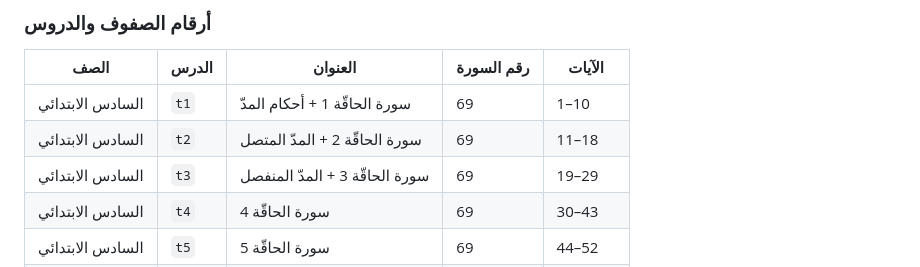
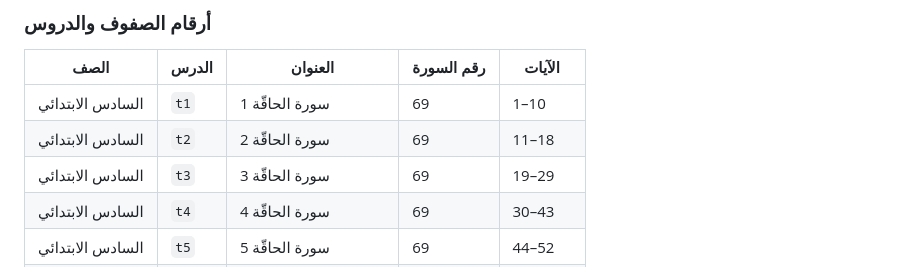
Before and after one commit to almuhalhal94-hash/ibnrushd-mushaf-, a Markdown page: README.md, the part around the change. Drawn GitHub-style.

Commit message:
README: تحديث عناوين الدروس
Co-Authored-By: Claude Opus 5.5 <noreply@anthropic.com>
Claude-Session: https://claude.ai/code/session_01PzDAUZEfqLF4E6QEMCYpj2

```diff
--- a/README.md
+++ b/README.md
@@ -36,9 +36,9 @@
 
 | الصف | الدرس | العنوان | رقم السورة | الآيات |
 |---|---|---|---|---|
-| السادس الابتدائي | `t1` | سورة الحاقّة 1 + أحكام المدّ | 69 | 1–10 |
-| السادس الابتدائي | `t2` | سورة الحاقّة 2 + المدّ المتصل | 69 | 11–18 |
-| السادس الابتدائي | `t3` | سورة الحاقّة 3 + المدّ المنفصل | 69 | 19–29 |
+| السادس الابتدائي | `t1` | سورة الحاقّة 1 | 69 | 1–10 |
+| السادس الابتدائي | `t2` | سورة الحاقّة 2 | 69 | 11–18 |
+| السادس الابتدائي | `t3` | سورة الحاقّة 3 | 69 | 19–29 |
 | السادس الابتدائي | `t4` | سورة الحاقّة 4 | 69 | 30–43 |
 | السادس الابتدائي | `t5` | سورة الحاقّة 5 | 69 | 44–52 |
 | السادس الابتدائي | `t6` | سورة القلم 1 | 68 | 1–9 |
```
